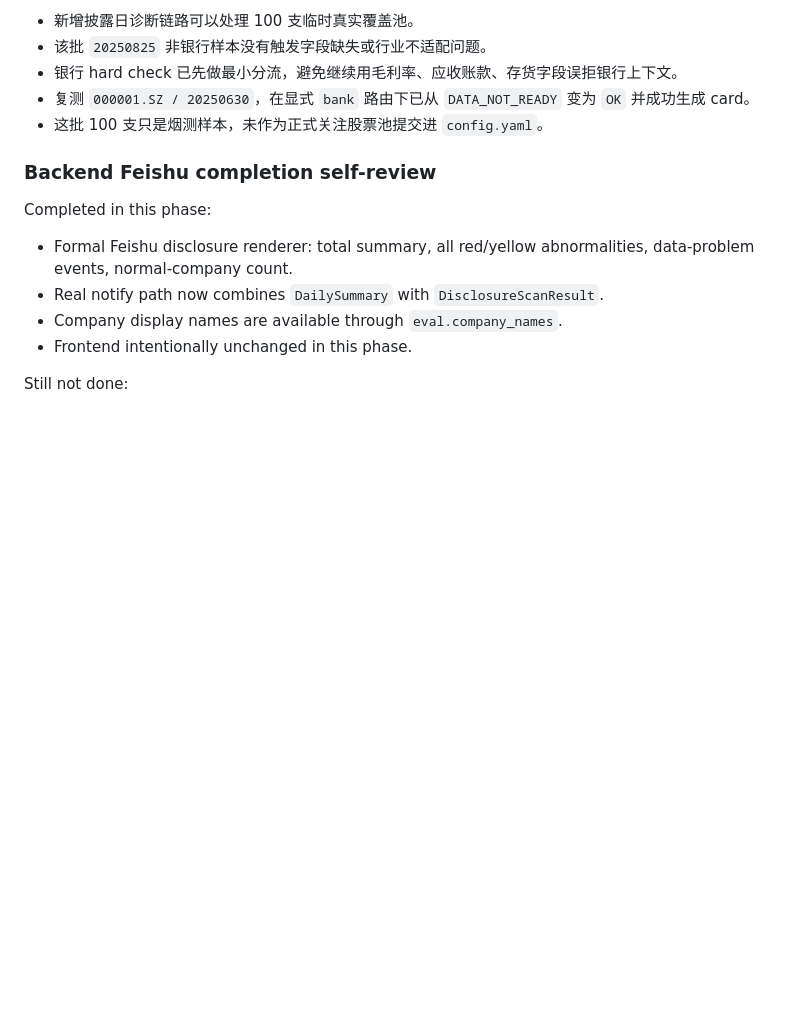
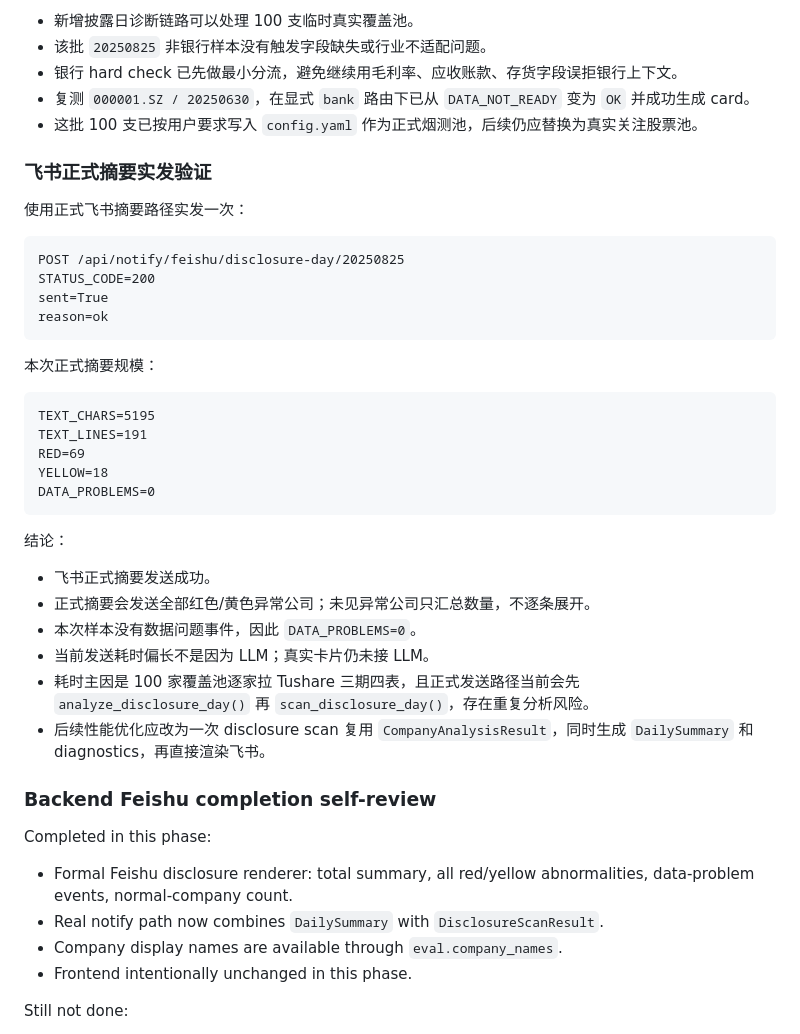
Before and after one commit to daoyezongzi/tradeeye-copilot, a Markdown page: docs/development-log.md, the part around the change. GitHub-like rendering; blank space fills up the shorter version.

Commit message:
docs: record formal Feishu send smoke

````diff
--- a/docs/development-log.md
+++ b/docs/development-log.md
@@ -180,7 +180,37 @@ ERROR_COUNT=0
 - 该批 `20250825` 非银行样本没有触发字段缺失或行业不适配问题。
 - 银行 hard check 已先做最小分流，避免继续用毛利率、应收账款、存货字段误拒银行上下文。
 - 复测 `000001.SZ / 20250630`，在显式 `bank` 路由下已从 `DATA_NOT_READY` 变为 `OK` 并成功生成 card。
-- 这批 100 支只是烟测样本，未作为正式关注股票池提交进 `config.yaml`。
+- 这批 100 支已按用户要求写入 `config.yaml` 作为正式烟测池，后续仍应替换为真实关注股票池。
+
+### 飞书正式摘要实发验证
+
+使用正式飞书摘要路径实发一次：
+
+```text
+POST /api/notify/feishu/disclosure-day/20250825
+STATUS_CODE=200
+sent=True
+reason=ok
+```
+
+本次正式摘要规模：
+
+```text
+TEXT_CHARS=5195
+TEXT_LINES=191
+RED=69
+YELLOW=18
+DATA_PROBLEMS=0
+```
+
+结论：
+
+- 飞书正式摘要发送成功。
+- 正式摘要会发送全部红色/黄色异常公司；未见异常公司只汇总数量，不逐条展开。
+- 本次样本没有数据问题事件，因此 `DATA_PROBLEMS=0`。
+- 当前发送耗时偏长不是因为 LLM；真实卡片仍未接 LLM。
+- 耗时主因是 100 家覆盖池逐家拉 Tushare 三期四表，且正式发送路径当前会先 `analyze_disclosure_day()` 再 `scan_disclosure_day()`，存在重复分析风险。
+- 后续性能优化应改为一次 disclosure scan 复用 `CompanyAnalysisResult`，同时生成 `DailySummary` 和 diagnostics，再直接渲染飞书。
 
 ### Backend Feishu completion self-review
 
````
